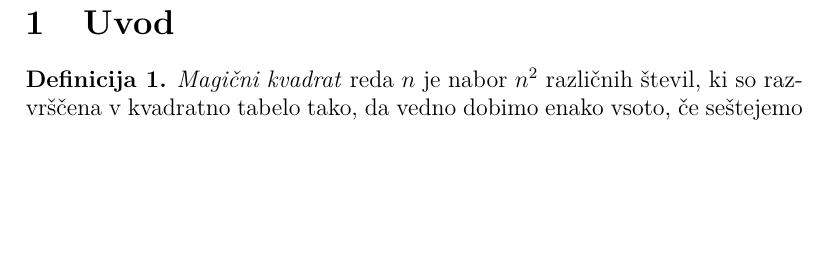
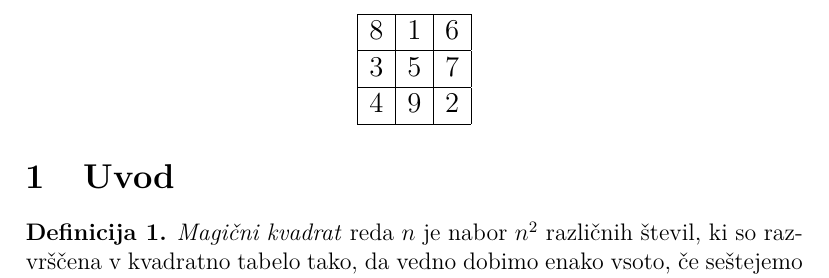
Before and after one commit to evagrmek/Racunalniski_praktikum, a LaTeX document (06-magicni-kvadrati/magic.tex): part of page 2 of 5, cut at the place of the change, the shorter picture padded with empty space. Compiled offline with pdfLaTeX.

Commit message:
06_magični kvadrati do 5. naloga

```diff
--- a/06-magicni-kvadrati/magic.tex
+++ b/06-magicni-kvadrati/magic.tex
@@ -6,6 +6,8 @@
 
 \usepackage{url}
 \usepackage{amsthm}
+\usepackage{booktabs}
+
 {\theoremstyle{plain}
 \newtheorem{izrek}{Izrek}
 \newtheorem{posledica}{Posledica}
@@ -77,9 +79,16 @@ Primer magičnega kvadrata reda 3 je prikazan v tabeli ??. % sklic: table:mag3
 % - napis nad tabelo: Magični kvadrat reda 3
 % - oznaka: table:mag3
 % Začetek magičnega kvadrata
-%   8 & 1 & 6 \\\hline
-%   3 & 5 & 7 \\\hline
-%   4 & 9 & 2 \\\hline
+\begin{table}
+   \centering
+   \large
+   \begin{tabular}{|c|c|c|}\hline
+      8 & 1 & 6 \\\hline
+      3 & 5 & 7 \\\hline
+      4 & 9 & 2 \\\hline
+   \end{tabular}
+   \normalsize
+\end{table}
 % Konec magičnega kvadrata
 
 \begin{definicija}
```
Also changed, not shown: 06-magicni-kvadrati/magic.tex (16 more changed lines).
